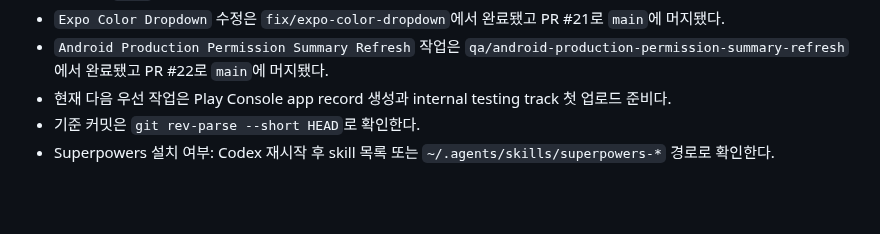
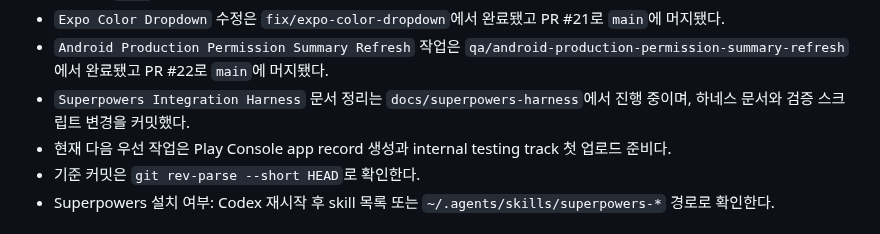
Before and after one commit to algum1737/familyProject, a Markdown page: docs/HANDOFF.md, the part around the change. Rendered like a GitHub page; blank space fills up the shorter version.

Commit message:
docs: update handoff for superpowers harness

```diff
--- a/docs/HANDOFF.md
+++ b/docs/HANDOFF.md
@@ -38,6 +38,7 @@
 - `Android Production Permission Summary` 작업은 `qa/android-production-permission-summary`에서 완료됐고 PR #20으로 `main`에 머지됐다.
 - `Expo Color Dropdown` 수정은 `fix/expo-color-dropdown`에서 완료됐고 PR #21로 `main`에 머지됐다.
 - `Android Production Permission Summary Refresh` 작업은 `qa/android-production-permission-summary-refresh`에서 완료됐고 PR #22로 `main`에 머지됐다.
+- `Superpowers Integration Harness` 문서 정리는 `docs/superpowers-harness`에서 진행 중이며, 하네스 문서와 검증 스크립트 변경을 커밋했다.
 - 현재 다음 우선 작업은 Play Console app record 생성과 internal testing track 첫 업로드 준비다.
 - 기준 커밋은 `git rev-parse --short HEAD`로 확인한다.
 - Superpowers 설치 여부: Codex 재시작 후 skill 목록 또는 `~/.agents/skills/superpowers-*` 경로로 확인한다.
```
